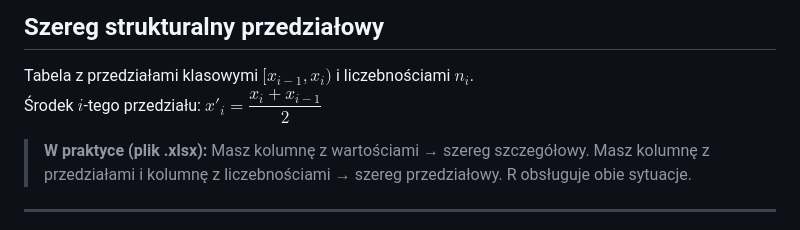
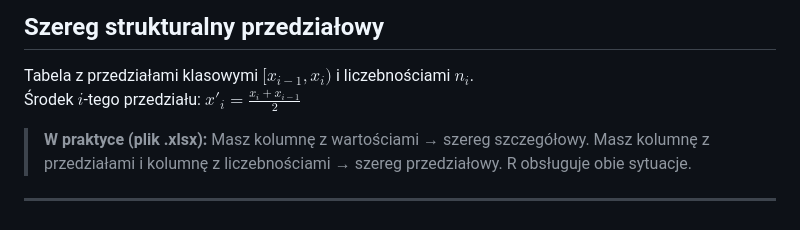
Before and after one commit to SolidXav/Statystyka, a Markdown page: 01_-_NOTATKI.md, the part around the change. Rendered like a GitHub page.

```diff
--- a/01_-_NOTATKI.md
+++ b/01_-_NOTATKI.md
@@ -49,7 +49,7 @@ $n_i$, gdzie $\sum n_i = n$.
 
 Tabela z przedziałami klasowymi $[x_{i-1}, x_i)$ i liczebnościami
 $n_i$.
-Środek $i$-tego przedziału: $x'_i = \dfrac{x_i + x_{i-1}}{2}$
+Środek $i$-tego przedziału: $x'_i = \frac{x_i + x_{i-1}}{2}$
 
 > **W praktyce (plik .xlsx):** Masz kolumnę z wartościami → szereg
 > szczegółowy. Masz kolumnę z przedziałami i kolumnę z liczebnościami →
```
